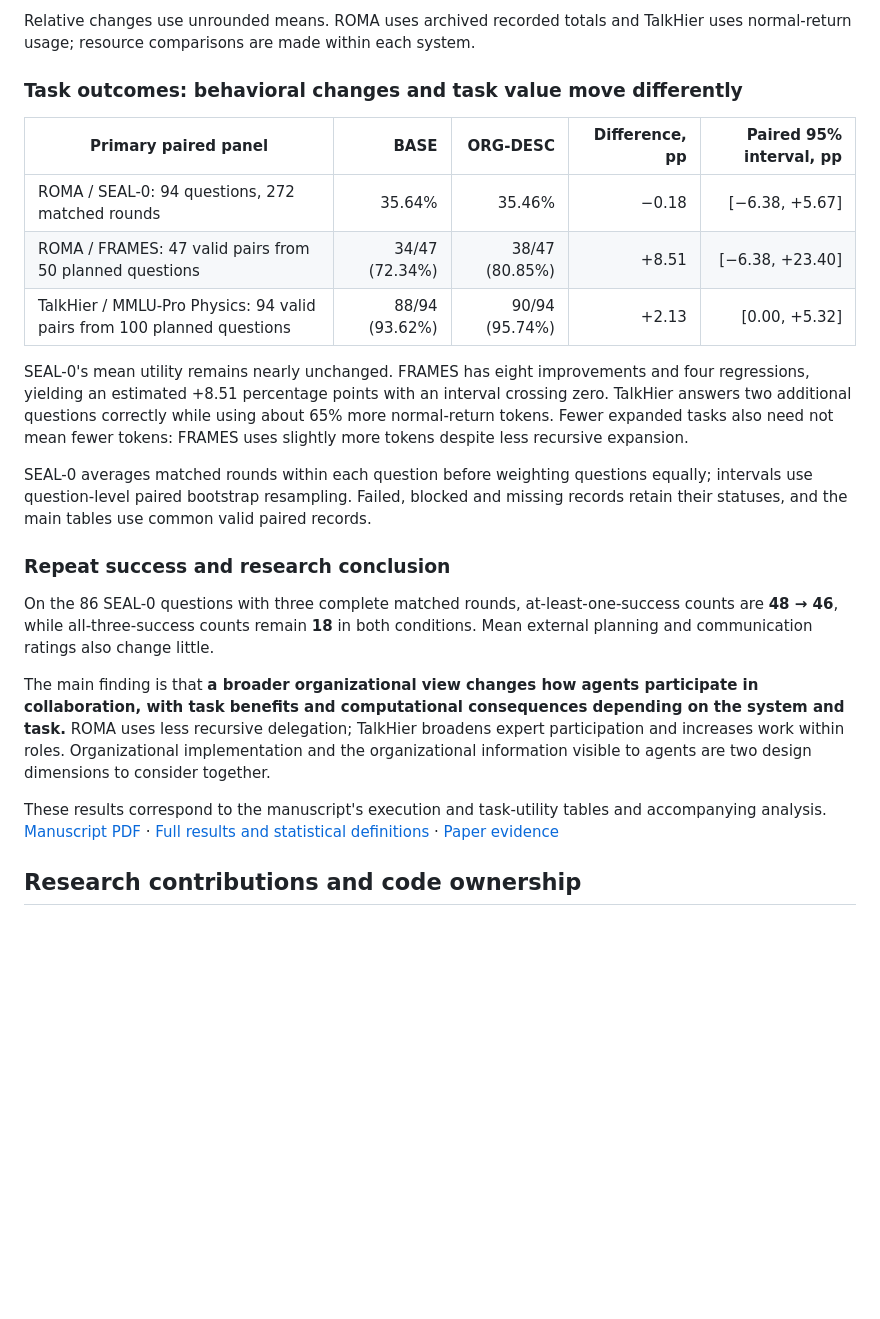
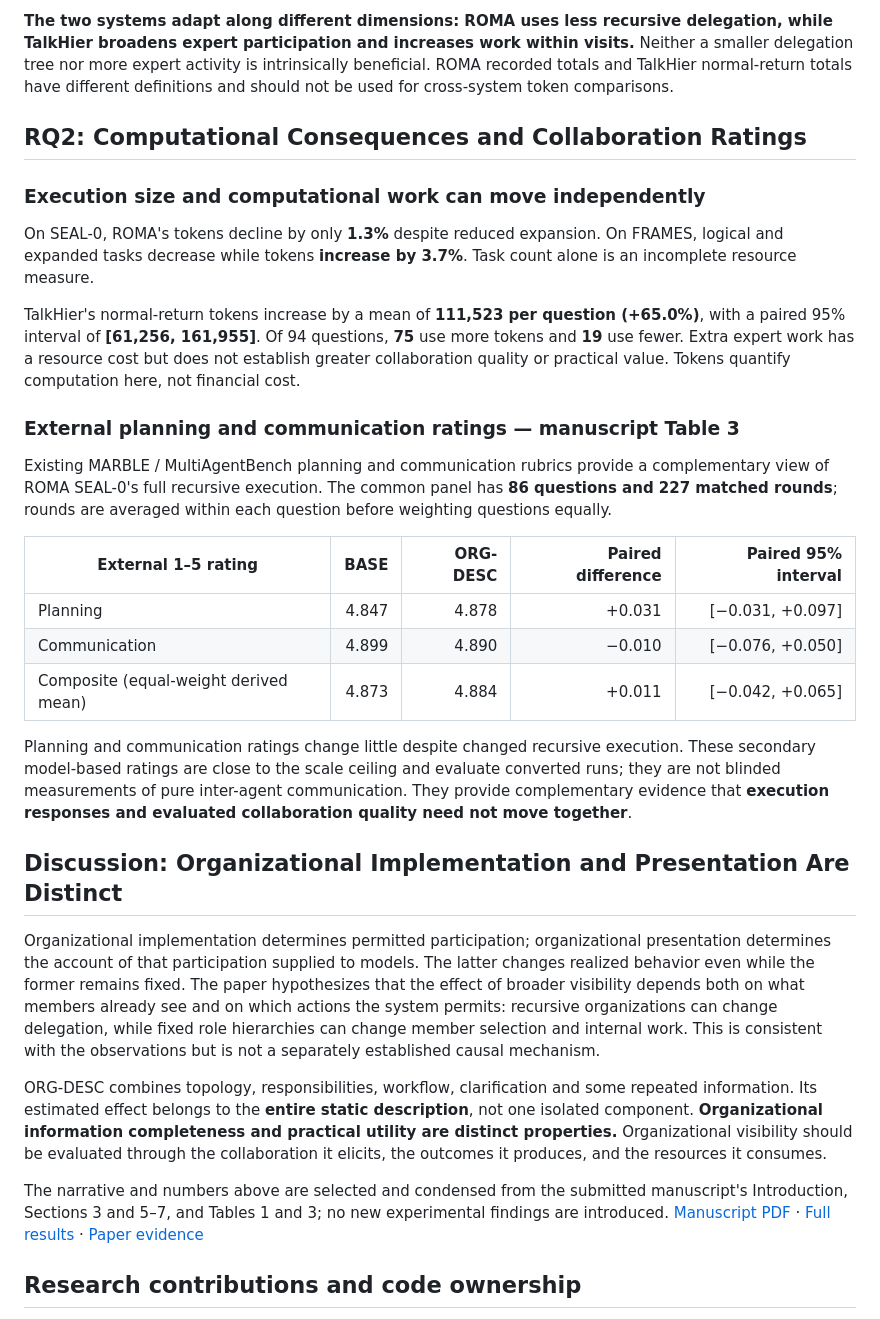
Before and after one commit to dvdsvc/parallax, a Markdown page: README.md, the part around one of its changes. Drawn GitHub-style; blank space fills up the shorter version.

```diff
--- a/README.md
+++ b/README.md
@@ -35,25 +56,33 @@ TalkHier retains its fixed role hierarchy, with changes concentrated in expert p
 
-Relative changes use unrounded means. ROMA uses archived recorded totals and TalkHier uses normal-return usage; resource comparisons are made within each system.
+**The two systems adapt along different dimensions: ROMA uses less recursive delegation, while TalkHier broadens expert participation and increases work within visits.** Neither a smaller delegation tree nor more expert activity is intrinsically beneficial. ROMA recorded totals and TalkHier normal-return totals have different definitions and should not be used for cross-system token comparisons.
 
-### Task outcomes: behavioral changes and task value move differently
+## RQ2: Computational Consequences and Collaboration Ratings
 
-| Primary paired panel | BASE | ORG-DESC | Difference, pp | Paired 95% interval, pp |
+### Execution size and computational work can move independently
+
+On SEAL-0, ROMA's tokens decline by only **1.3%** despite reduced expansion. On FRAMES, logical and expanded tasks decrease while tokens **increase by 3.7%**. Task count alone is an incomplete resource measure.
+
+TalkHier's normal-return tokens increase by a mean of **111,523 per question (+65.0%)**, with a paired 95% interval of **[61,256, 161,955]**. Of 94 questions, **75** use more tokens and **19** use fewer. Extra expert work has a resource cost but does not establish greater collaboration quality or practical value. Tokens quantify computation here, not financial cost.
+
+### External planning and communication ratings — manuscript Table 3
+
+Existing MARBLE / MultiAgentBench planning and communication rubrics provide a complementary view of ROMA SEAL-0's full recursive execution. The common panel has **86 questions and 227 matched rounds**; rounds are averaged within each question before weighting questions equally.
+
+| External 1–5 rating | BASE | ORG-DESC | Paired difference | Paired 95% interval |
 |---|---:|---:|---:|---:|
-| ROMA / SEAL-0: 94 questions, 272 matched rounds | 35.64% | 35.46% | −0.18 | [−6.38, +5.67] |
-| ROMA / FRAMES: 47 valid pairs from 50 planned questions | 34/47 (72.34%) | 38/47 (80.85%) | +8.51 | [−6.38, +23.40] |
-| TalkHier / MMLU-Pro Physics: 94 valid pairs from 100 planned questions | 88/94 (93.62%) | 90/94 (95.74%) | +2.13 | [0.00, +5.32] |
+| Planning | 4.847 | 4.878 | +0.031 | [−0.031, +0.097] |
+| Communication | 4.899 | 4.890 | −0.010 | [−0.076, +0.050] |
+| Composite (equal-weight derived mean) | 4.873 | 4.884 | +0.011 | [−0.042, +0.065] |
 
-SEAL-0's mean utility remains nearly unchanged. FRAMES has eight improvements and four regressions, yielding an estimated +8.51 percentage points with an interval crossing zero. TalkHier answers two additional questions correctly while using about 65% more normal-return tokens. Fewer expanded tasks also need not mean fewer tokens: FRAMES uses slightly more tokens despite less recursive expansion.
+Planning and communication ratings change little despite changed recursive execution. These secondary model-based ratings are close to the scale ceiling and evaluate converted runs; they are not blinded measurements of pure inter-agent communication. They provide complementary evidence that **execution responses and evaluated collaboration quality need not move together**.
 
-SEAL-0 averages matched rounds within each question before weighting questions equally; intervals use question-level paired bootstrap resampling. Failed, blocked and missing records retain their statuses, and the main tables use common valid paired records.
+## Discussion: Organizational Implementation and Presentation Are Distinct
 
-### Repeat success and research conclusion
+Organizational implementation determines permitted participation; organizational presentation determines the account of that participation supplied to models. The latter changes realized behavior even while the former remains fixed. The paper hypothesizes that the effect of broader visibility depends both on what members already see and on which actions the system permits: recursive organizations can change delegation, while fixed role hierarchies can change member selection and internal work. This is consistent with the observations but is not a separately established causal mechanism.
 
-On the 86 SEAL-0 questions with three complete matched rounds, at-least-one-success counts are **48 → 46**, while all-three-success counts remain **18** in both conditions. Mean external planning and communication ratings also change little.
+ORG-DESC combines topology, responsibilities, workflow, clarification and some repeated information. Its estimated effect belongs to the **entire static description**, not one isolated component. **Organizational information completeness and practical utility are distinct properties.** Organizational visibility should be evaluated through the collaboration it elicits, the outcomes it produces, and the resources it consumes.
 
-The main finding is that **a broader organizational view changes how agents participate in collaboration, with task benefits and computational consequences depending on the system and task.** ROMA uses less recursive delegation; TalkHier broadens expert participation and increases work within roles. Organizational implementation and the organizational information visible to agents are two design dimensions to consider together.
-
-These results correspond to the manuscript's execution and task-utility tables and accompanying analysis. [Manuscript PDF](paper/organizational_visibility_preprint.pdf) · [Full results and statistical definitions](docs/results.md) · [Paper evidence](paper_evidence/data)
+The narrative and numbers above are selected and condensed from the submitted manuscript's Introduction, Sections 3 and 5–7, and Tables 1 and 3; no new experimental findings are introduced. [Manuscript PDF](paper/organizational_visibility_preprint.pdf) · [Full results](docs/results.md) · [Paper evidence](paper_evidence/data)
 
 ## Research contributions and code ownership
 
```
Also changed, not shown: other parts of README.md (+36 -15 lines).
